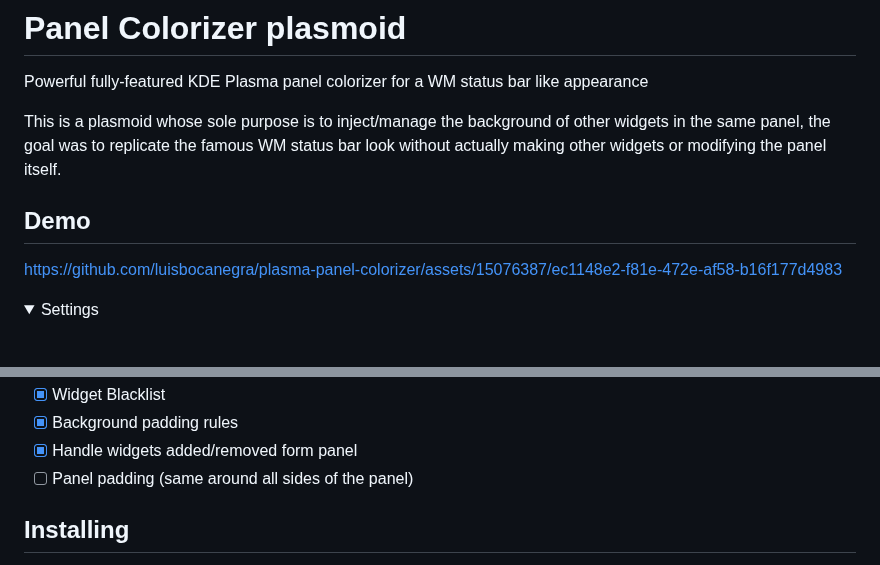
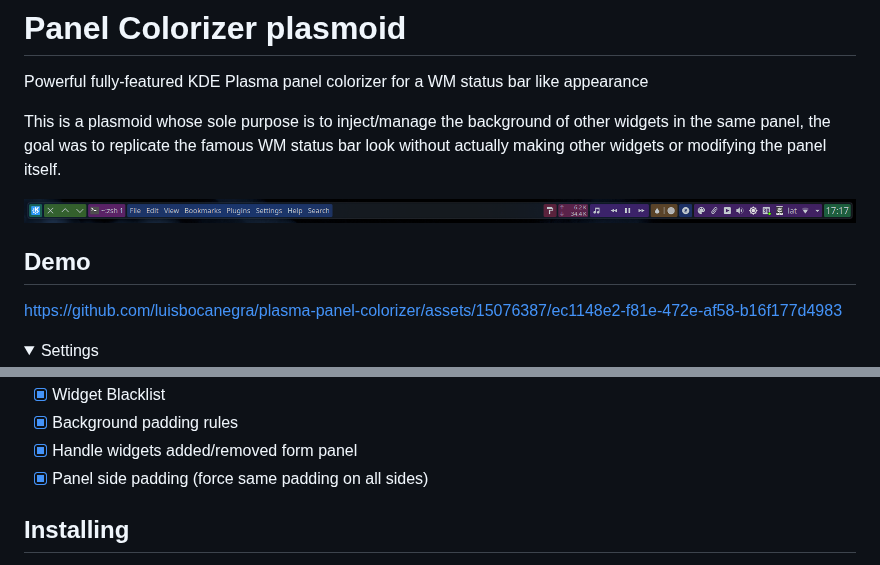
Before and after one commit to luisbocanegra/plasma-panel-colorizer, a Markdown page: README.md, 2 parts joined by grey strips. Drawn GitHub-style; pictures changed too: screenshots/panel.png (added); folded sections open; blank space fills up the shorter version.

```diff
--- a/README.md
+++ b/README.md
@@ -4,7 +4,10 @@ Powerful fully-featured KDE Plasma panel colorizer for a WM status bar like appe
 
 This is a plasmoid whose sole purpose is to inject/manage the background of other widgets in the same panel, the goal was to replicate the famous WM status bar look without actually making other widgets or modifying the panel itself.
 
+![tooltip](screenshots/panel.png)
+
 ## Demo
+
 
 https://github.com/luisbocanegra/plasma-panel-colorizer/assets/15076387/ec1148e2-f81e-472e-af58-b16f177d4983
 
@@ -45,7 +48,7 @@ https://github.com/luisbocanegra/plasma-panel-colorizer/assets/15076387/ec1148e2
 * [x] Widget Blacklist
 * [x] Background padding rules
 * [x] Handle widgets added/removed form panel
-* [ ] Panel padding (same around all sides of the panel)
+* [x] Panel side padding (force same padding on all sides)
 
 ## Installing
 
```
